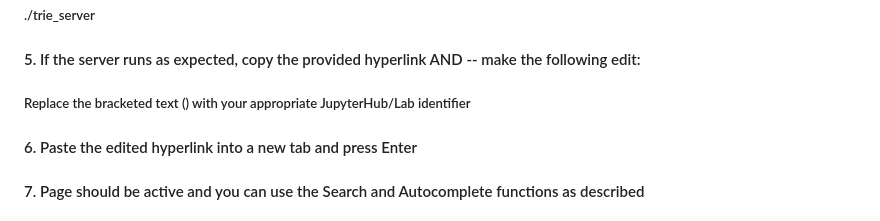
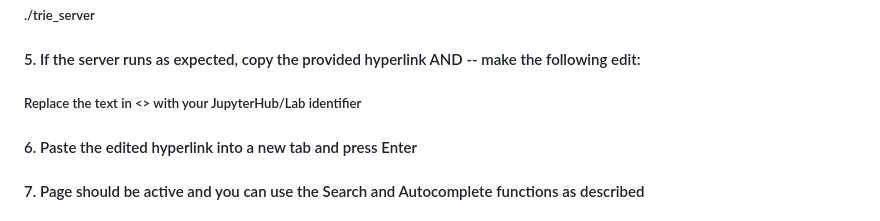
Before and after one commit to DanielAdams-3/CIRT-CSPB_2270_FA25, a Markdown page: README.md, the part around the change. Drawn GitHub-style.

Commit message:
Update instructions for JupyterHub/Lab identifier

```diff
--- a/README.md
+++ b/README.md
@@ -37,7 +37,7 @@ Once at the web address, the user can use the tool for searches or to get autoco
 #### 4. Once it compiles, run this command in the terminal
 ##### ./trie_server
 #### 5. If the server runs as expected, copy the provided hyperlink AND -- make the following edit:
-##### Replace the bracketed text (<daad2295>) with your appropriate JupyterHub/Lab identifier
+##### Replace the text in <> with your JupyterHub/Lab identifier
 #### 6. Paste the edited hyperlink into a new tab and press Enter
 #### 7. Page should be active and you can use the Search and Autocomplete functions as described
 
```
